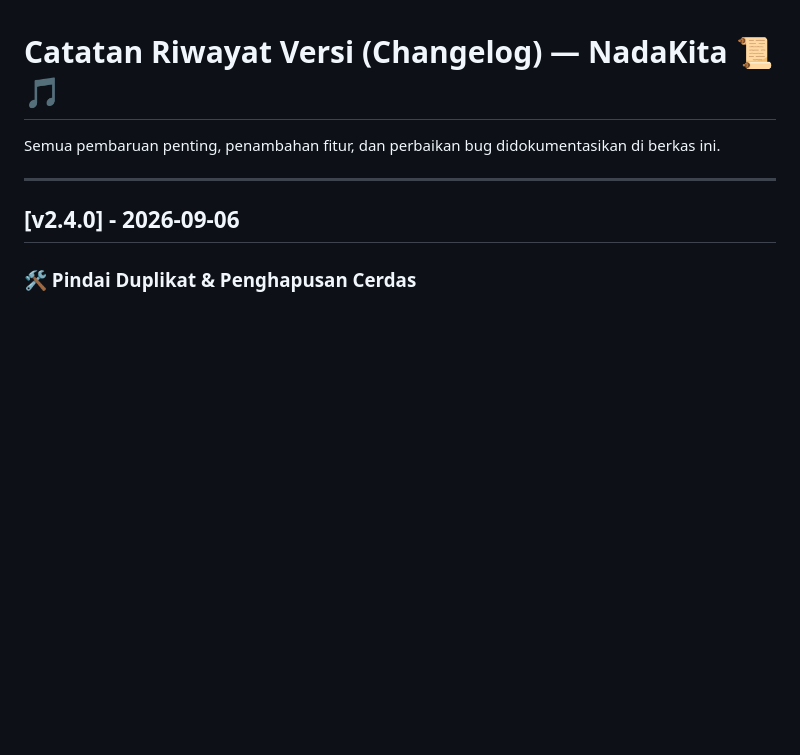
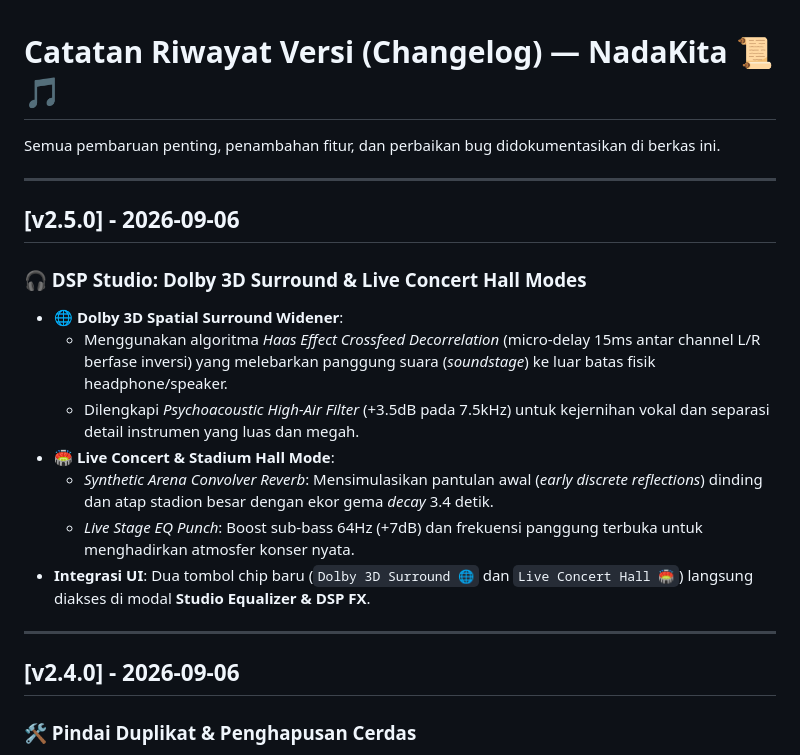
Before and after one commit to frambudi75/musik-player, a Markdown page: docs/changelog.md, the part around the change. Drawn GitHub-style; blank space fills up the shorter version.

Commit message:
docs: update changelog for v2.5.0 DSP modes

```diff
--- a/docs/changelog.md
+++ b/docs/changelog.md
@@ -1,6 +1,18 @@
 # Catatan Riwayat Versi (Changelog) — NadaKita 📜🎵
 
 Semua pembaruan penting, penambahan fitur, dan perbaikan bug didokumentasikan di berkas ini.
+
+---
+
+## [v2.5.0] - 2026-09-06
+### 🎧 DSP Studio: Dolby 3D Surround & Live Concert Hall Modes
+* **🌐 Dolby 3D Spatial Surround Widener**:
+  * Menggunakan algoritma *Haas Effect Crossfeed Decorrelation* (micro-delay 15ms antar channel L/R berfase inversi) yang melebarkan panggung suara (*soundstage*) ke luar batas fisik headphone/speaker.
+  * Dilengkapi *Psychoacoustic High-Air Filter* (+3.5dB pada 7.5kHz) untuk kejernihan vokal dan separasi detail instrumen yang luas dan megah.
+* **🏟️ Live Concert & Stadium Hall Mode**:
+  * *Synthetic Arena Convolver Reverb*: Mensimulasikan pantulan awal (*early discrete reflections*) dinding dan atap stadion besar dengan ekor gema *decay* 3.4 detik.
+  * *Live Stage EQ Punch*: Boost sub-bass 64Hz (+7dB) dan frekuensi panggung terbuka untuk menghadirkan atmosfer konser nyata.
+* **Integrasi UI**: Dua tombol chip baru (`Dolby 3D Surround 🌐` dan `Live Concert Hall 🏟️`) langsung diakses di modal **Studio Equalizer & DSP FX**.
 
 ---
 
```
